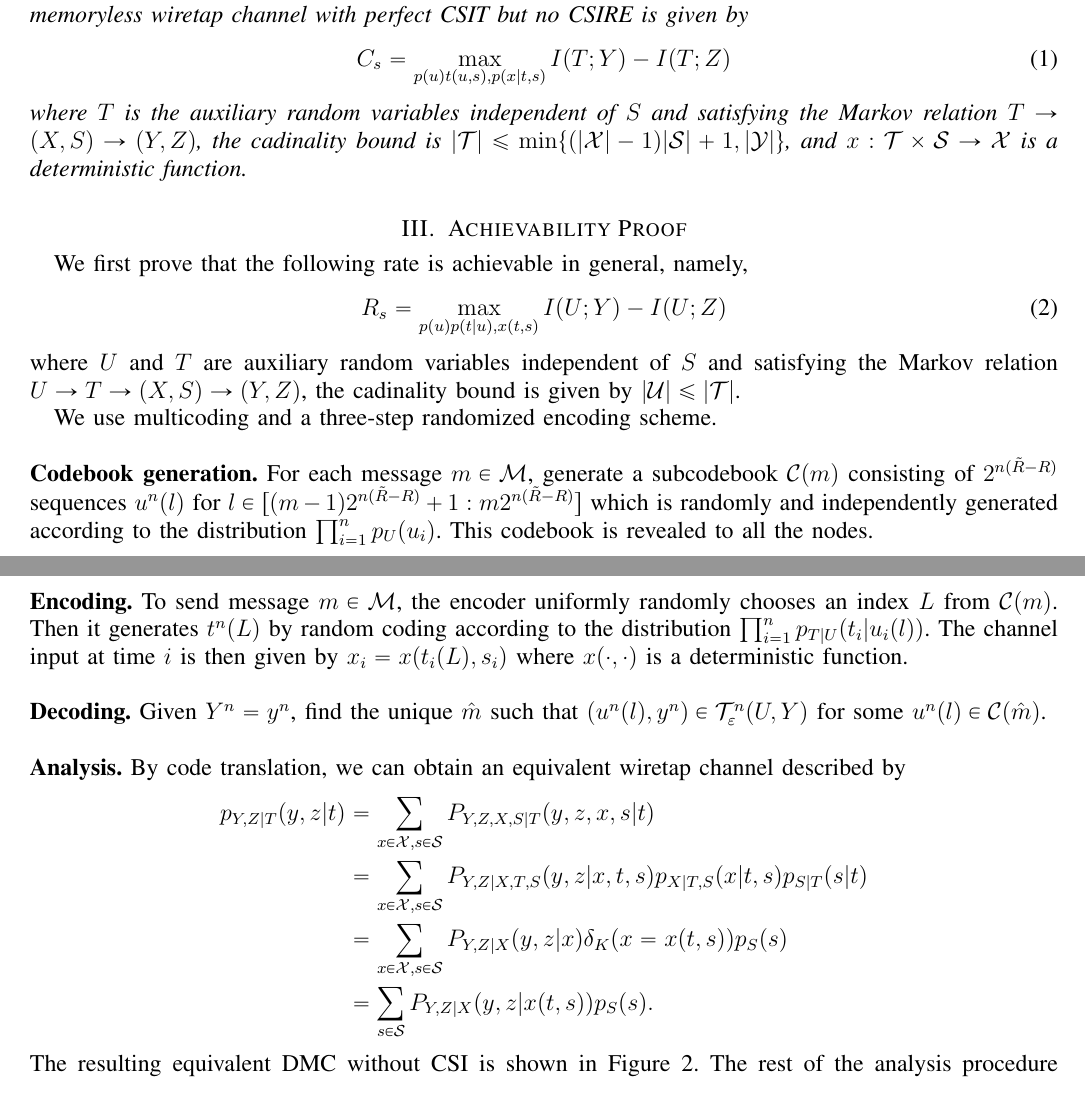
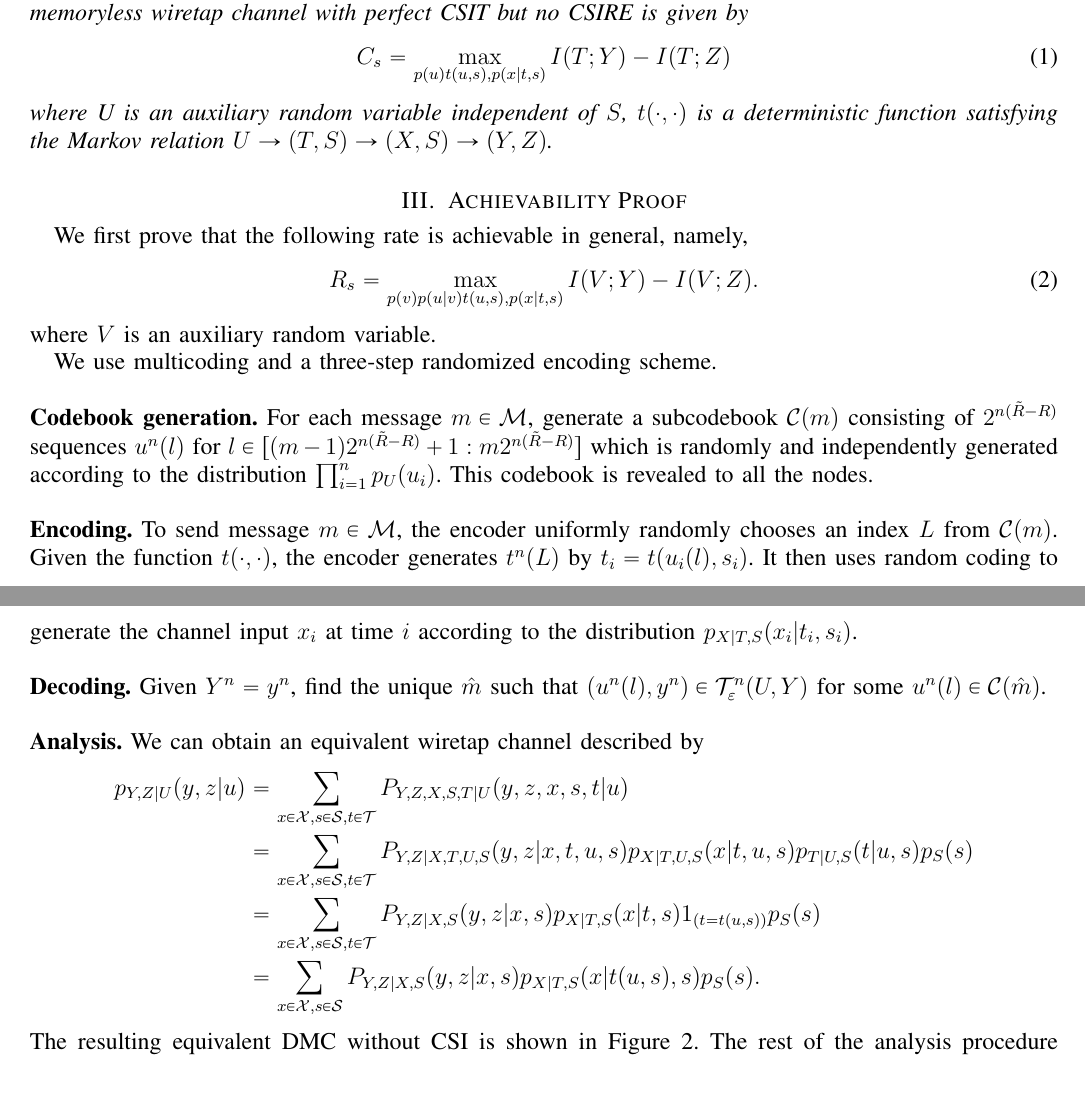
Before and after one commit to brianbclan/converse_proof, a LaTeX paper (converse_proof.tex): two parts of pages 1 and 2 of 3, joined at a grey line, cut so that both start at the same text. Compiled offline with pdfLaTeX.

Commit message:
hong's way version 1-1

```diff
--- a/converse_proof.tex
+++ b/converse_proof.tex
@@ -70,6 +70,7 @@
 \def\calM{{\mathcal{M}}}
 \def\calS{{\mathcal{S}}}
 \def\calU{{\mathcal{U}}}
+\def\calV{{\mathcal{V}}}
 \def\calX{{\mathcal{X}}}
 \def\calY{{\mathcal{Y}}}
 \def\calZ{{\mathcal{Z}}}
@@ -100,30 +101,30 @@ Suppose that the main channel is less noisy than the wiretap channel, \ie $I(U;Y
 \begin{equation}
 C_s = \max_{p(u)t(u,s),p(x|t,s)} I(T;Y)-I(T;Z)
 \end{equation}
-where $T$ is the auxiliary random variables independent of $S$ and satisfying the Markov relation $T\rightarrow (X,S)\rightarrow (Y,Z)$, the cadinality bound is $|\calT|\leq \min\{(|\calX|-1)|\calS|+1,|\calY|\}$, and $x:\calT\times\calS\rightarrow\calX$ is a deterministic function.
+where U is an auxiliary random variable independent of $S$, $t(\cdot,\cdot)$ is a deterministic function satisfying the Markov relation $U\rightarrow (T,S)\rightarrow (X,S)\rightarrow (Y,Z)$.
 \end{theorem}
 
 \section{Achievability Proof}
 We first prove that the following rate is achievable in general, namely,
 \begin{equation}\label{eq.achievable}
-R_s = \max_{p(u)p(t|u),x(t,s)} I(U;Y)-I(U;Z)
+R_s = \max_{p(v)p(u|v)t(u,s),p(x|t,s)} I(V;Y)-I(V;Z).
 \end{equation}
-where $U$ and $T$ are auxiliary random variables independent of $S$ and satisfying the Markov relation $U\rightarrow T\rightarrow (X,S)\rightarrow (Y,Z)$, the cadinality bound is given by $|\calU|\leq |\calT|$.
+where $V$ is an auxiliary random variable.
 
 We use multicoding and a three-step randomized encoding scheme.\\
 
 \noindent {\bf Codebook generation.} For each message $m\in \calM$, generate a subcodebook $\calC(m)$ consisting of $2^{n(\tilde{R}-R)}$ sequences $u^n(l)$ for $l\in [(m-1)2^{n(\tilde{R}-R)}+1:m2^{n(\tilde{R}-R)}]$ which is randomly and independently generated according to the distribution $\prod_{i=1}^n p_U(u_i)$. This codebook is revealed to all the nodes.\\
 
-\noindent {\bf Encoding.} To send message $m\in\calM$, the encoder uniformly randomly chooses an index $L$ from $\calC(m)$. Then it generates $t^n(L)$ by random coding according to the distribution $\prod_{i=1}^n p_{T|U}(t_i|u_i(l))$. The channel input at time $i$ is then given by $x_i=x(t_i(L),s_i)$ where $x(\cdot,\cdot)$ is a deterministic function.\\
+\noindent {\bf Encoding.} To send message $m\in\calM$, the encoder uniformly randomly chooses an index $L$ from $\calC(m)$. Given the function $t(\cdot,\cdot)$, the encoder generates $t^n(L)$ by $t_i=t(u_i(l),s_i)$. It then uses random coding to generate the channel input $x_i$ at time $i$ according to the distribution $p_{X|T,S}(x_i|t_i,s_i)$.\\
 
 \noindent {\bf Decoding.} Given $Y^n=y^n$, find the unique $\hat{m}$ such that $(u^n(l), y^n)\in\calT^n_{\varepsilon}(U,Y)$ for some $u^n(l)\in\calC(\hat{m})$.\\
 
-\noindent {\bf Analysis.} By code translation, we can obtain an equivalent wiretap channel described by
+\noindent {\bf Analysis.} We can obtain an equivalent wiretap channel described by
 \begin{align*}
-p_{Y,Z|T}(y,z|t) &= \sum_{x\in\calX, s\in\calS}P_{Y,Z,X,S|T}(y,z,x,s|t)\\
-&= \sum_{x\in\calX, s\in\calS}P_{Y,Z|X,T,S}(y,z|x,t,s)p_{X|T,S}(x|t,s)p_{S|T}(s|t)\\
-&= \sum_{x\in\calX, s\in\calS}P_{Y,Z|X}(y,z|x)\delta_K(x=x(t,s))p_{S}(s)\\
-&= \sum_{s\in\calS}P_{Y,Z|X}(y,z|x(t,s))p_{S}(s).
+p_{Y,Z|U}(y,z|u) &= \sum_{x\in\calX, s\in\calS, t\in\calT}P_{Y,Z,X,S,T|U}(y,z,x,s,t|u)\\
+&= \sum_{x\in\calX, s\in\calS, t\in\calT}P_{Y,Z|X,T,U,S}(y,z|x,t,u,s)p_{X|T,U,S}(x|t,u,s)p_{T|U,S}(t|u,s)p_S(s)\\
+&= \sum_{x\in\calX, s\in\calS, t\in\calT}P_{Y,Z|X,S}(y,z|x,s)p_{X|T,S}(x|t,s)1_{(t=t(u,s))}p_{S}(s)\\
+&= \sum_{x\in\calX, s\in\calS}P_{Y,Z|X,S}(y,z|x,s)p_{X|T,S}(x|t(u,s),s)p_{S}(s).
 \end{align*}
 The resulting equivalent DMC without CSI is shown in Figure \ref{fig.secrecy_noCSIR_channel_equivalent}.
 \begin{figure}[h]
```
Also changed, not shown: figs/secrecy_noCSIR_channel_equivalent.eps, converse_proof.tex (7 more changed lines), 4 other files.
